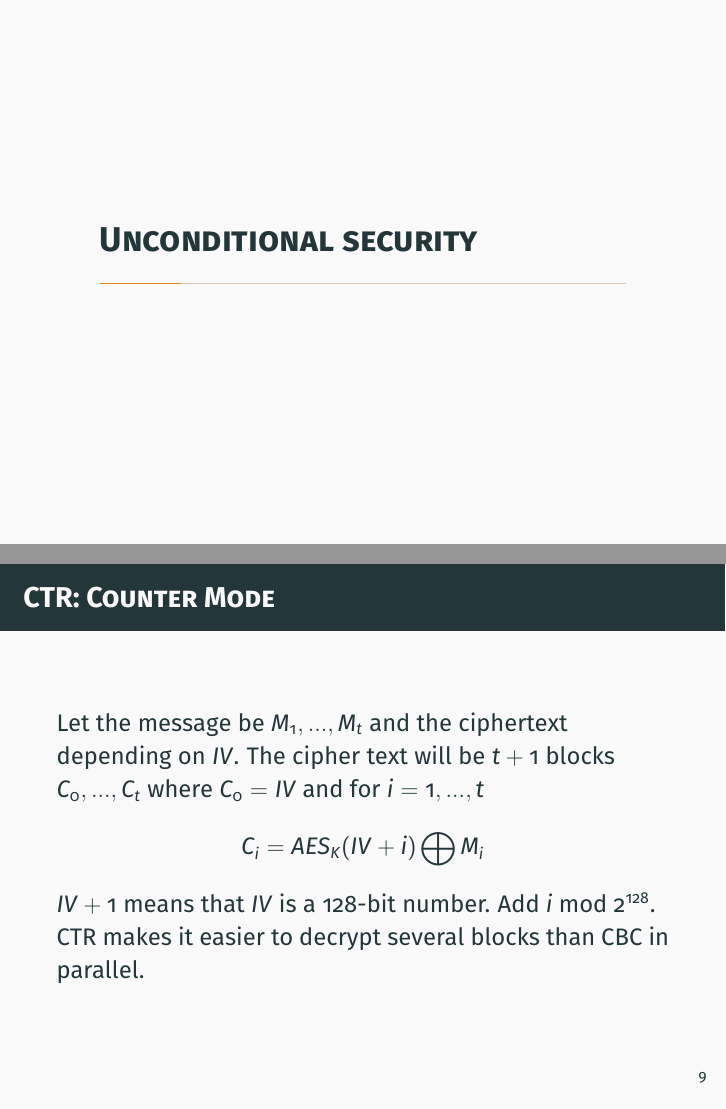
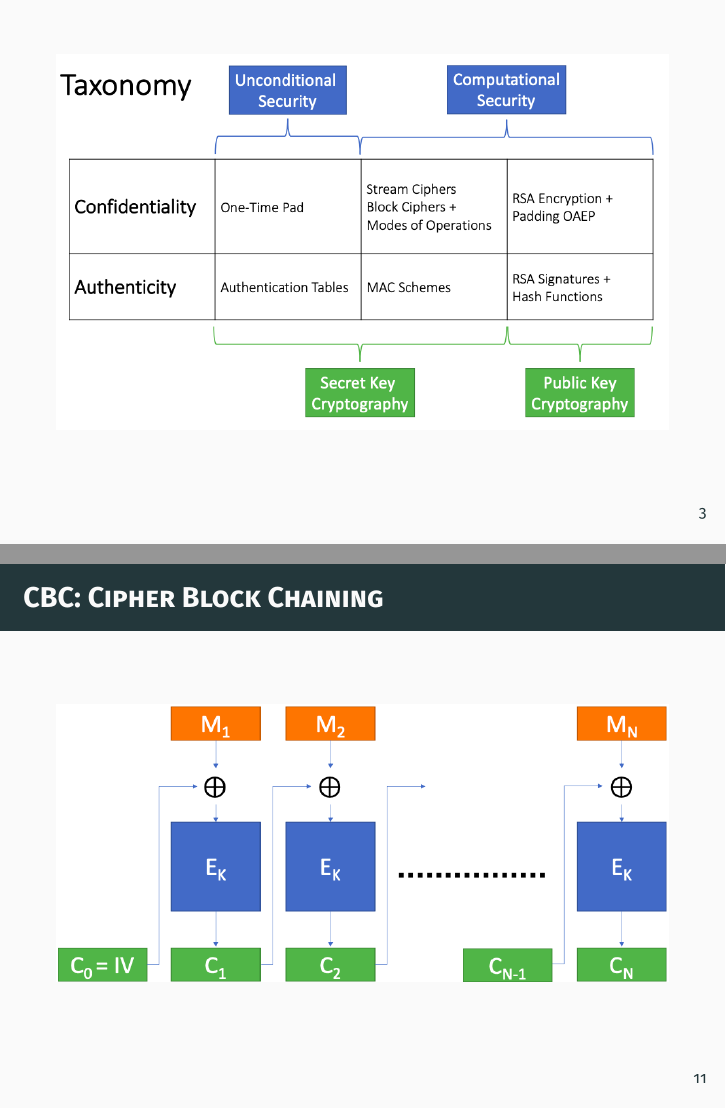
Before and after one commit to MARATVE/DistSysDispositioner, LaTeX slides (1-Confidentiality.tex): pages 3 and 11 of 16 before the commit and pages 3 and 13 of 20 after it, joined at a grey line. Compiled offline with pdfLaTeX.

Commit message:
Add some figures to the slides

```diff
--- a/1-Confidentiality.tex
+++ b/1-Confidentiality.tex
@@ -11,6 +11,11 @@
 \frame{\titlepage}
 
 \frame{\frametitle{Table of contents}\tableofcontents}
+
+
+\frame{
+    \includegraphics[width=\linewidth]{content/taxanomy.png}
+}
 
 
 %===================================
@@ -68,12 +77,22 @@
 }
 
 \frame{
+    \frametitle{CBC: Cipher Block Chaining}
+    \includegraphics[width=\linewidth]{content/cbc-enc.png}
+}
+
+\frame{
     \frametitle{CTR: Counter Mode}
         Let the message be $M_1, ..., M_t$ and the ciphertext depending on $IV$. The cipher text will be $t + 1$ blocks $C_0, ..., C_t$ where $C_0 = IV$ and for $i = 1, ..., t$
         \begin{align*}
             C_i = AES_K(IV + i) \bigoplus M_i
         \end{align*}
         $IV + 1$ means that $IV$ is a 128-bit number. Add $i \text{ mod }2^{128}$. CTR makes it easier to decrypt several blocks than CBC in parallel.
+}
+
+\frame {
+    \frametitle{CTR: Counter Mode}
+    \includegraphics[width=\linewidth]{content/ctr-enc.png}
 }
 
 \section{Computational Security, public-key systems}
```
Also changed, not shown: 10-AsyncAgreement.tex (+2 -1 lines), 2-Authentication.tex (+8 -0 lines), README.md, content/cbc-enc.png (added), content/cbc-mac.png (added), content/ctr-enc.png (added), content/gps.png (added), content/ntp-protocol.png (added), content/processing.png (deleted), content/stream-cipher-enc.png (added), content/taxanomy.png (added), content/twitterwall.png (deleted), content/wcwd-async.png (added), content/wcwd-sync.png (added), 1 more files, 3 other files.
